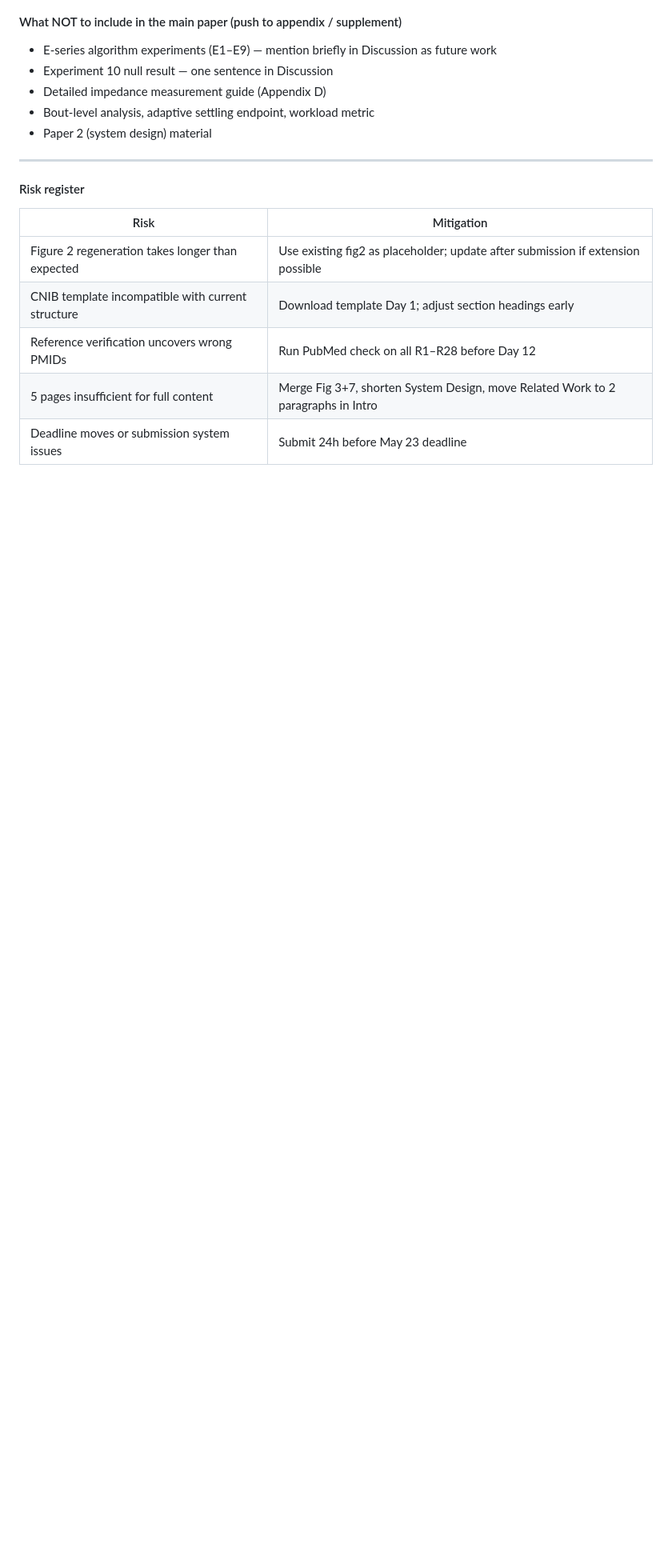
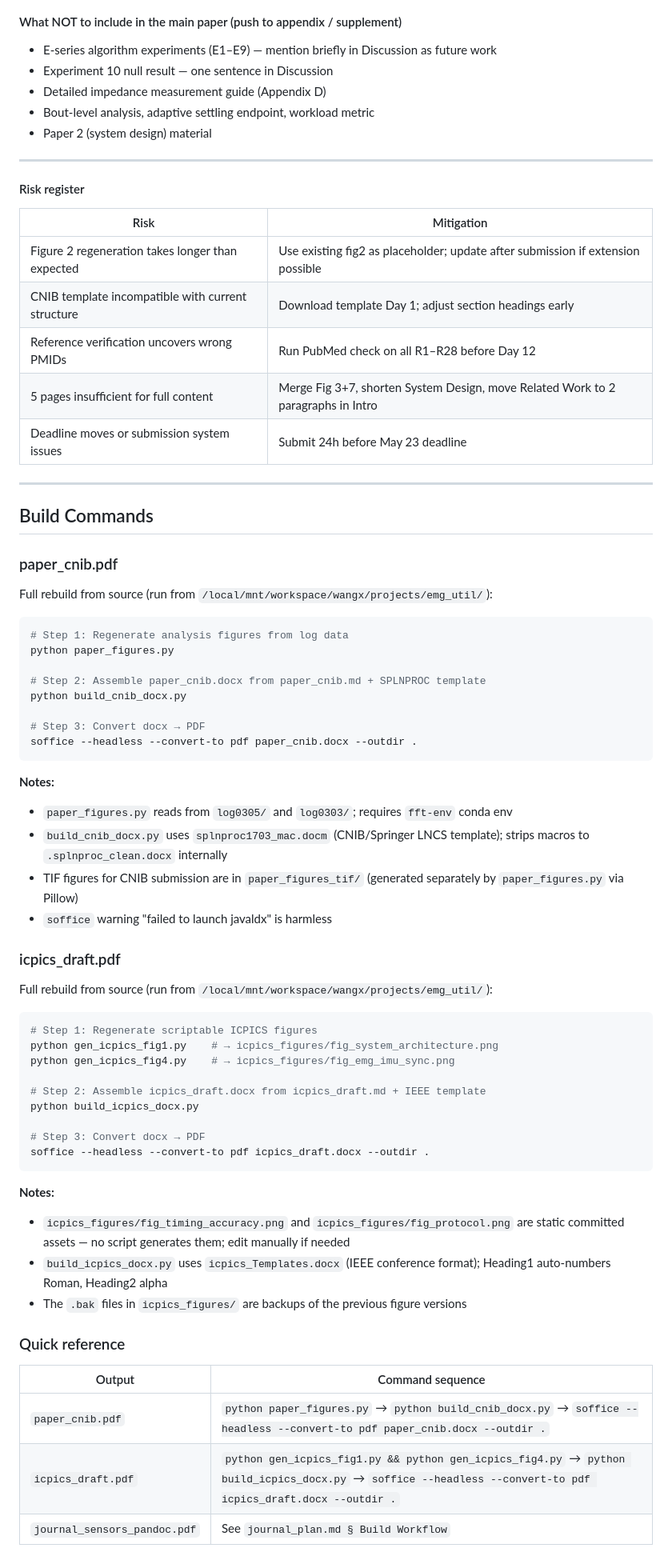
Before and after one commit to RyanWangTheCoder/emg_util, a Markdown page: paper_plan.md, the part around the change. Shown at 80% size. Rendered like a GitHub page; blank space fills up the shorter version.

Commit message:
Document PDF build commands for paper_cnib and icpics_draft in paper_plan.md
Adds § Build Commands covering:
- paper_cnib.pdf: paper_figures.py → build_cnib_docx.py → soffice
- icpics_draft.pdf: gen_icpics_fig1.py + gen_icpics_fig4.py → build_icpics_docx.py → soffice
- Notes on static assets (fig_timing_accuracy, fig_protocol), template files,
  TIF figures directory, and harmless javaldx warning
- Quick reference table cross-linking to journal_plan.md § Build Workflow

````diff
--- a/paper_plan.md
+++ b/paper_plan.md
@@ -1586,3 +1586,57 @@ No system-overview figure currently. If added, it becomes Fig. 1 and all others
 | Reference verification uncovers wrong PMIDs | Run PubMed check on all R1–R28 before Day 12 |
 | 5 pages insufficient for full content | Merge Fig 3+7, shorten System Design, move Related Work to 2 paragraphs in Intro |
 | Deadline moves or submission system issues | Submit 24h before May 23 deadline |
+
+---
+
+## Build Commands
+
+### paper_cnib.pdf
+
+Full rebuild from source (run from `/local/mnt/workspace/wangx/projects/emg_util/`):
+
+```bash
+# Step 1: Regenerate analysis figures from log data
+python paper_figures.py
+
+# Step 2: Assemble paper_cnib.docx from paper_cnib.md + SPLNPROC template
+python build_cnib_docx.py
+
+# Step 3: Convert docx → PDF
+soffice --headless --convert-to pdf paper_cnib.docx --outdir .
+```
+
+**Notes:**
+- `paper_figures.py` reads from `log0305/` and `log0303/`; requires `fft-env` conda env
+- `build_cnib_docx.py` uses `splnproc1703_mac.docm` (CNIB/Springer LNCS template); strips macros to `.splnproc_clean.docx` internally
+- TIF figures for CNIB submission are in `paper_figures_tif/` (generated separately by `paper_figures.py` via Pillow)
+- `soffice` warning "failed to launch javaldx" is harmless
+
+### icpics_draft.pdf
+
+Full rebuild from source (run from `/local/mnt/workspace/wangx/projects/emg_util/`):
+
+```bash
+# Step 1: Regenerate scriptable ICPICS figures
+python gen_icpics_fig1.py    # → icpics_figures/fig_system_architecture.png
+python gen_icpics_fig4.py    # → icpics_figures/fig_emg_imu_sync.png
+
+# Step 2: Assemble icpics_draft.docx from icpics_draft.md + IEEE template
+python build_icpics_docx.py
+
+# Step 3: Convert docx → PDF
+soffice --headless --convert-to pdf icpics_draft.docx --outdir .
+```
+
+**Notes:**
+- `icpics_figures/fig_timing_accuracy.png` and `icpics_figures/fig_protocol.png` are static committed assets — no script generates them; edit manually if needed
+- `build_icpics_docx.py` uses `icpics_Templates.docx` (IEEE conference format); Heading1 auto-numbers Roman, Heading2 alpha
+- The `.bak` files in `icpics_figures/` are backups of the previous figure versions
+
+### Quick reference
+
+| Output | Command sequence |
+|---|---|
+| `paper_cnib.pdf` | `python paper_figures.py` → `python build_cnib_docx.py` → `soffice --headless --convert-to pdf paper_cnib.docx --outdir .` |
+| `icpics_draft.pdf` | `python gen_icpics_fig1.py && python gen_icpics_fig4.py` → `python build_icpics_docx.py` → `soffice --headless --convert-to pdf icpics_draft.docx --outdir .` |
+| `journal_sensors_pandoc.pdf` | See `journal_plan.md § Build Workflow` |
````
